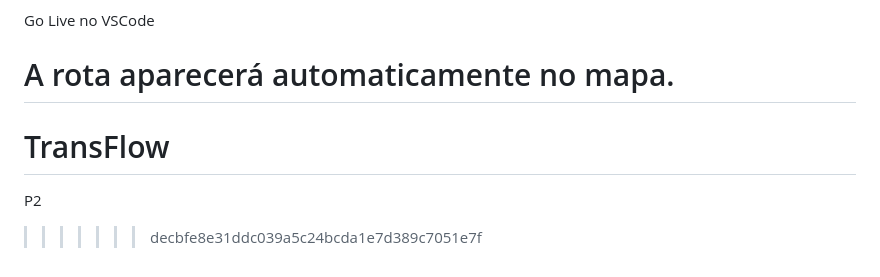
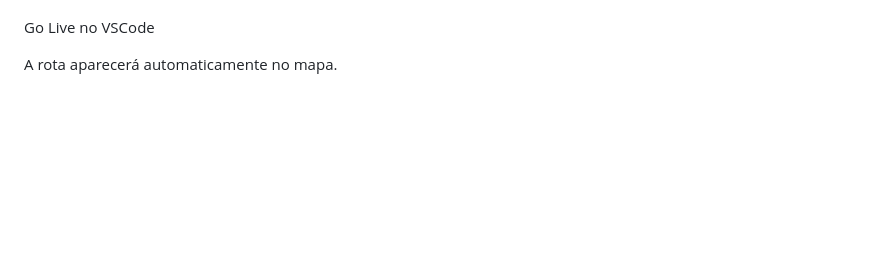
Before and after one commit to LuanaZenha/TransFlow, a Markdown page: README.md, the part around the change. Drawn GitHub-style; blank space fills up the shorter version.

Commit message:
Merge com main remoto + atualização dashboard

```diff
--- a/README.md
+++ b/README.md
@@ -228,7 +228,3 @@ Go Live no VSCode
 
 
 A rota aparecerá automaticamente no mapa.
-=======
-# TransFlow
-P2
->>>>>>> decbfe8e31ddc039a5c24bcda1e7d389c7051e7f
```
